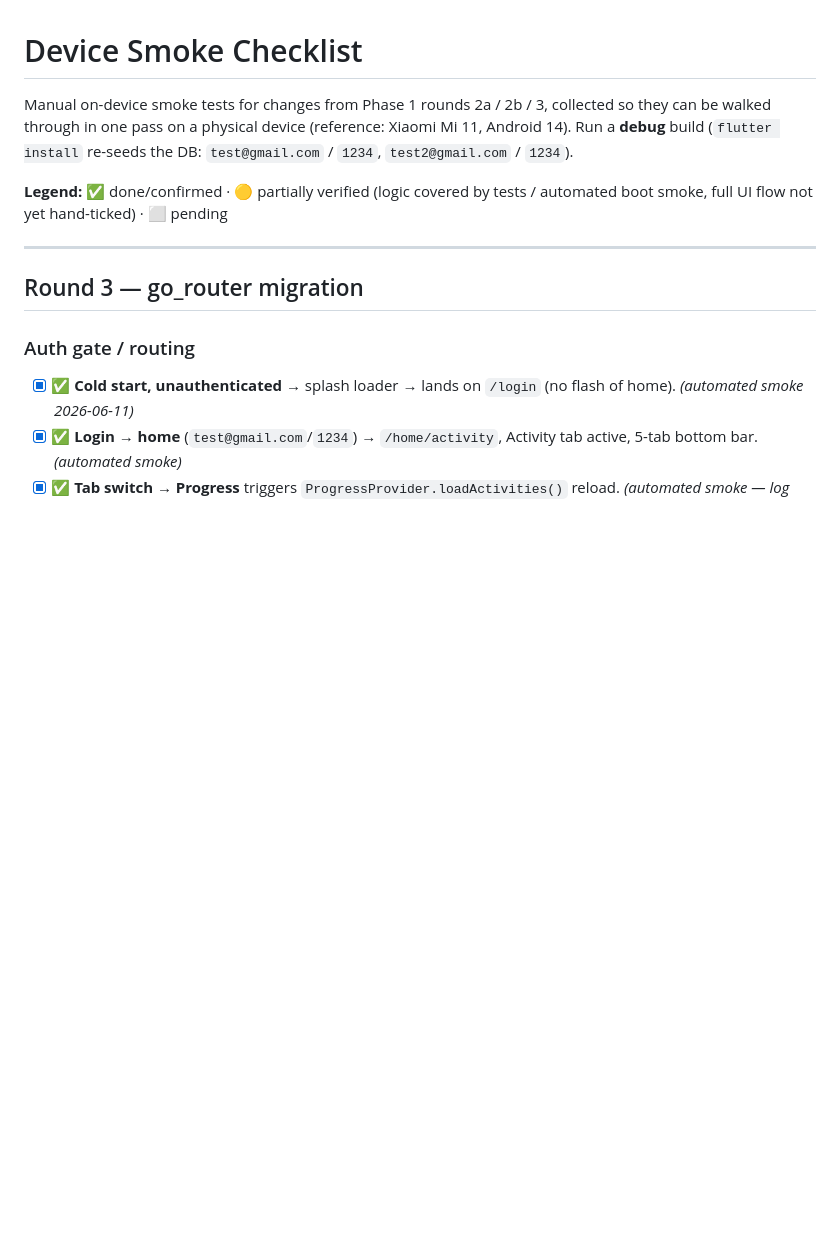
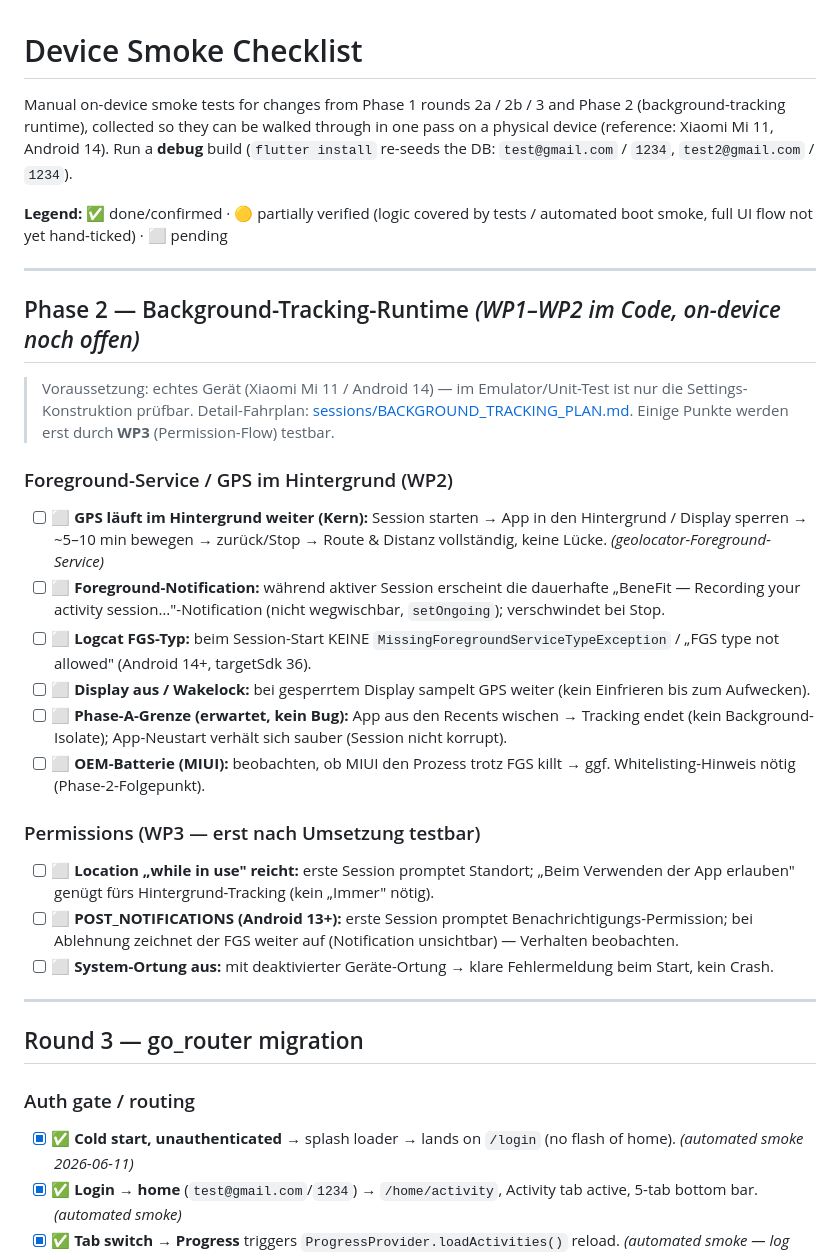
Before and after one commit to Veit-Kramer-Schoeggl/benefitflutter, a Markdown page: documentation/DEVICE_SMOKE_CHECKLIST.md, the part around the change. GitHub-like rendering; blank space fills up the shorter version.

Commit message:
docs(smoke): add Phase 2 background-tracking on-device smoke tests
Pending device-smoke items for the background-tracking runtime (GPS in
background, foreground-service notification, FGS-type logcat check, wakelock,
app-swipe boundary, OEM battery, and WP3 permission flows).

Co-Authored-By: Claude Opus 4.8 <noreply@anthropic.com>

```diff
--- a/documentation/DEVICE_SMOKE_CHECKLIST.md
+++ b/documentation/DEVICE_SMOKE_CHECKLIST.md
@@ -1,12 +1,33 @@
 # Device Smoke Checklist
 
-Manual on-device smoke tests for changes from Phase 1 rounds 2a / 2b / 3, collected so
-they can be walked through in one pass on a physical device (reference: Xiaomi Mi 11,
-Android 14). Run a **debug** build (`flutter install` re-seeds the DB: `test@gmail.com` /
-`1234`, `test2@gmail.com` / `1234`).
+Manual on-device smoke tests for changes from Phase 1 rounds 2a / 2b / 3 and Phase 2
+(background-tracking runtime), collected so they can be walked through in one pass on a
+physical device (reference: Xiaomi Mi 11, Android 14). Run a **debug** build
+(`flutter install` re-seeds the DB: `test@gmail.com` / `1234`, `test2@gmail.com` / `1234`).
 
 **Legend:** ✅ done/confirmed · 🟡 partially verified (logic covered by tests / automated
 boot smoke, full UI flow not yet hand-ticked) · ⬜ pending
+
+---
+
+## Phase 2 — Background-Tracking-Runtime *(WP1–WP2 im Code, on-device noch offen)*
+
+> Voraussetzung: echtes Gerät (Xiaomi Mi 11 / Android 14) — im Emulator/Unit-Test ist nur die
+> Settings-Konstruktion prüfbar. Detail-Fahrplan: [sessions/BACKGROUND_TRACKING_PLAN.md](sessions/BACKGROUND_TRACKING_PLAN.md).
+> Einige Punkte werden erst durch **WP3** (Permission-Flow) testbar.
+
+### Foreground-Service / GPS im Hintergrund (WP2)
+- [ ] ⬜ **GPS läuft im Hintergrund weiter (Kern):** Session starten → App in den Hintergrund / Display sperren → ~5–10 min bewegen → zurück/Stop → Route & Distanz vollständig, keine Lücke. *(geolocator-Foreground-Service)*
+- [ ] ⬜ **Foreground-Notification:** während aktiver Session erscheint die dauerhafte „BeneFit — Recording your activity session…"-Notification (nicht wegwischbar, `setOngoing`); verschwindet bei Stop.
+- [ ] ⬜ **Logcat FGS-Typ:** beim Session-Start KEINE `MissingForegroundServiceTypeException` / „FGS type not allowed" (Android 14+, targetSdk 36).
+- [ ] ⬜ **Display aus / Wakelock:** bei gesperrtem Display sampelt GPS weiter (kein Einfrieren bis zum Aufwecken).
+- [ ] ⬜ **Phase-A-Grenze (erwartet, kein Bug):** App aus den Recents wischen → Tracking endet (kein Background-Isolate); App-Neustart verhält sich sauber (Session nicht korrupt).
+- [ ] ⬜ **OEM-Batterie (MIUI):** beobachten, ob MIUI den Prozess trotz FGS killt → ggf. Whitelisting-Hinweis nötig (Phase-2-Folgepunkt).
+
+### Permissions (WP3 — erst nach Umsetzung testbar)
+- [ ] ⬜ **Location „while in use" reicht:** erste Session promptet Standort; „Beim Verwenden der App erlauben" genügt fürs Hintergrund-Tracking (kein „Immer" nötig).
+- [ ] ⬜ **POST_NOTIFICATIONS (Android 13+):** erste Session promptet Benachrichtigungs-Permission; bei Ablehnung zeichnet der FGS weiter auf (Notification unsichtbar) — Verhalten beobachten.
+- [ ] ⬜ **System-Ortung aus:** mit deaktivierter Geräte-Ortung → klare Fehlermeldung beim Start, kein Crash.
 
 ---
 
```
